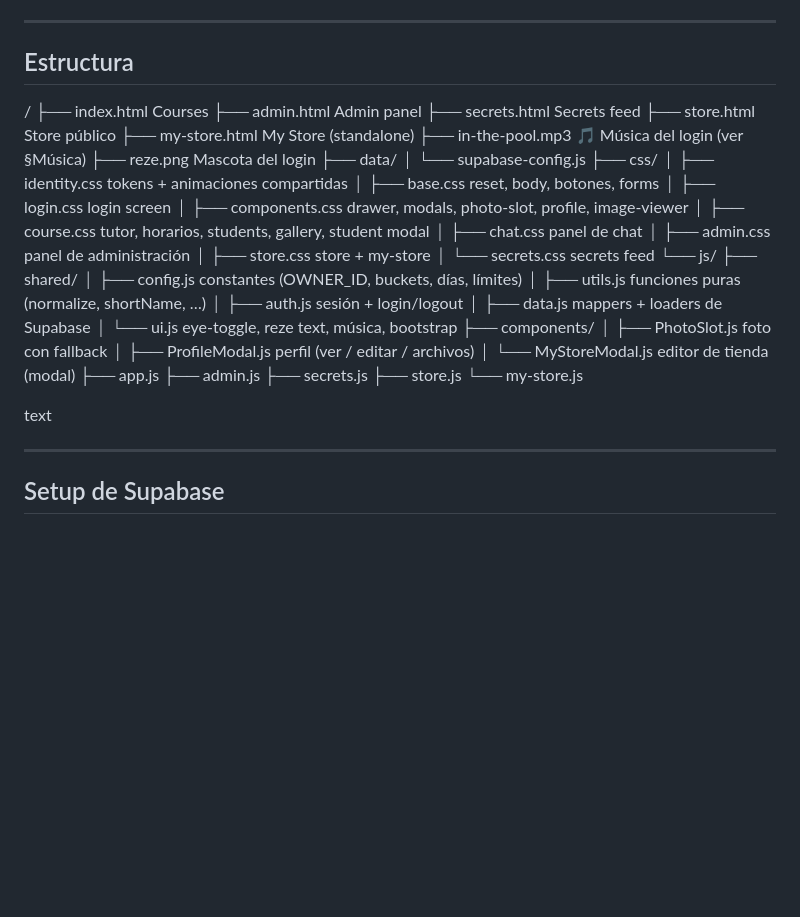
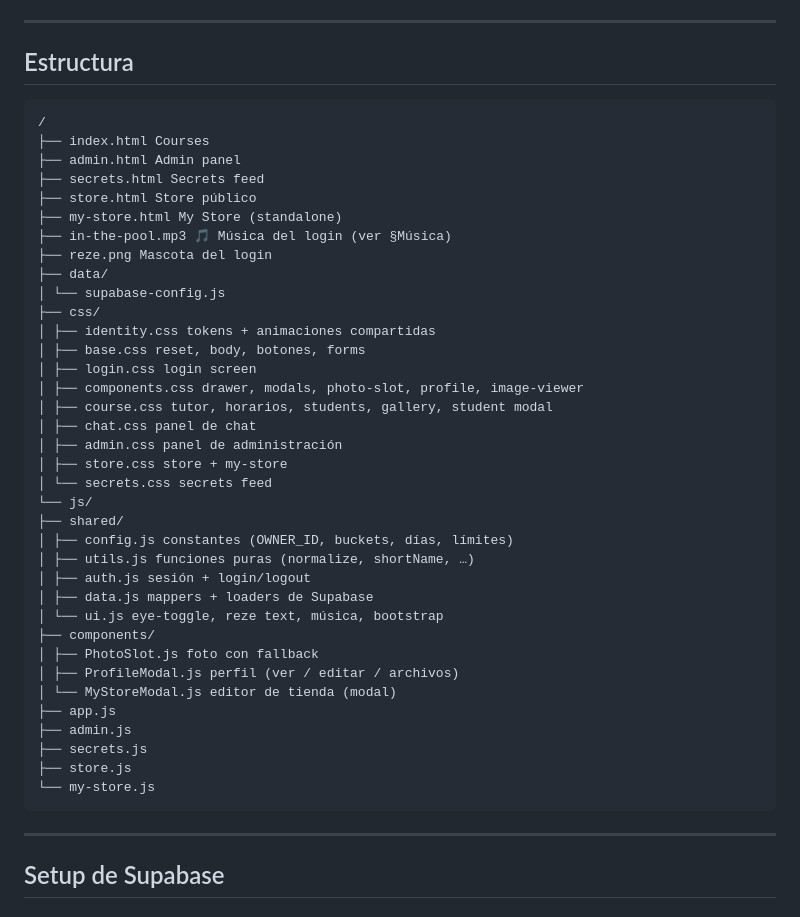
Before and after one commit to june74576-lgtm/Oasis, a Markdown page: README.md, the part around the change. Drawn GitHub-style; blank space fills up the shorter version.

````diff
--- a/README.md
+++ b/README.md
@@ -15,6 +15,8 @@ Plataforma escolar con Vue 3 + Supabase. Cinco secciones:
 ---
 
 ## Estructura
+
+```
 /
 ├── index.html Courses
 ├── admin.html Admin panel
@@ -51,8 +53,7 @@ Plataforma escolar con Vue 3 + Supabase. Cinco secciones:
 ├── secrets.js
 ├── store.js
 └── my-store.js
-
-text
+```
 
 ---
 
````
